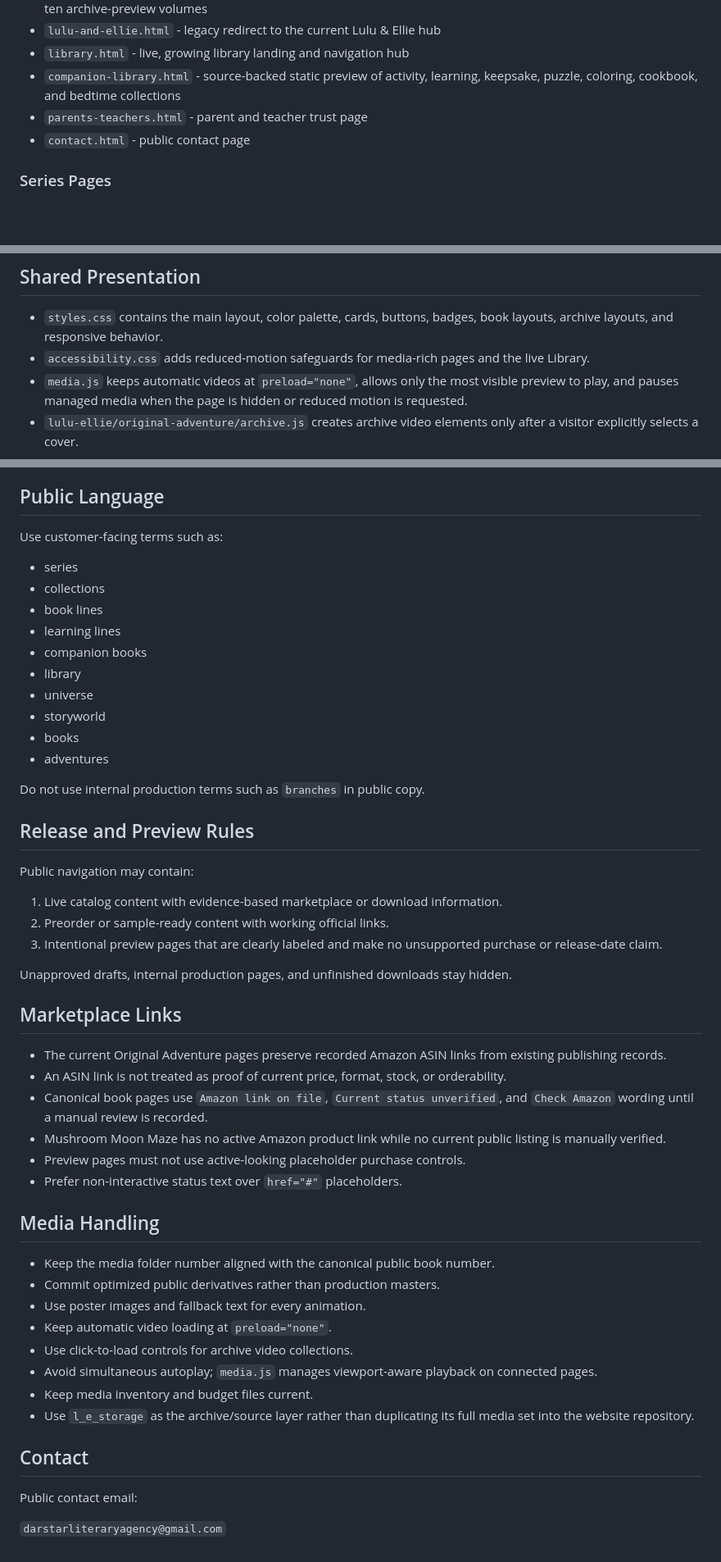
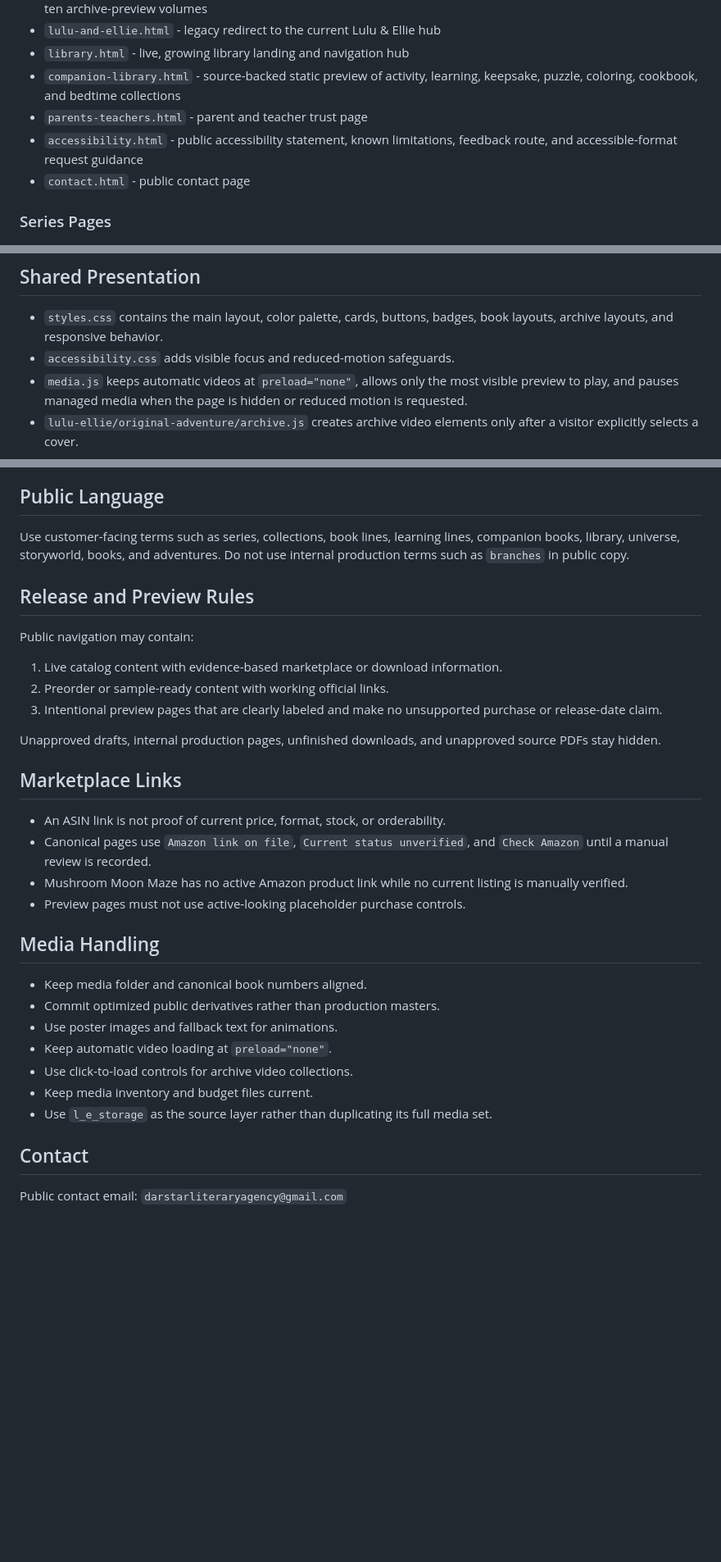
Before and after one commit to dev-in-portfolio/dark-star-literary-agency, a Markdown page: README.md, 3 parts joined by grey strips. Shown at 82% size. GitHub-like rendering; blank space fills up the shorter version.

Commit message:
docs: record public accessibility statement

```diff
--- a/README.md
+++ b/README.md
@@ -13,6 +13,7 @@ Static multi-page public website for Dark Star Literary Agency, the creative hom
 - `library.html` - live, growing library landing and navigation hub
 - `companion-library.html` - source-backed static preview of activity, learning, keepsake, puzzle, coloring, cookbook, and bedtime collections
 - `parents-teachers.html` - parent and teacher trust page
+- `accessibility.html` - public accessibility statement, known limitations, feedback route, and accessible-format request guidance
 - `contact.html` - public contact page
 
 ### Series Pages
@@ -73,7 +75,7 @@ See `docs/storage-integration.md` for the mapping and media policy.
 ## Shared Presentation
 
 - `styles.css` contains the main layout, color palette, cards, buttons, badges, book layouts, archive layouts, and responsive behavior.
-- `accessibility.css` adds reduced-motion safeguards for media-rich pages and the live Library.
+- `accessibility.css` adds visible focus and reduced-motion safeguards.
 - `media.js` keeps automatic videos at `preload="none"`, allows only the most visible preview to play, and pauses managed media when the page is hidden or reduced motion is requested.
 - `lulu-ellie/original-adventure/archive.js` creates archive video elements only after a visitor explicitly selects a cover.
 
@@ -169,20 +165,7 @@ The latest draft-PR validation pass completed successfully in both GitHub Action
 
 ## Public Language
 
-Use customer-facing terms such as:
-
-- series
-- collections
-- book lines
-- learning lines
-- companion books
-- library
-- universe
-- storyworld
-- books
-- adventures
-
-Do not use internal production terms such as `branches` in public copy.
+Use customer-facing terms such as series, collections, book lines, learning lines, companion books, library, universe, storyworld, books, and adventures. Do not use internal production terms such as `branches` in public copy.
 
 ## Release and Preview Rules
 
@@ -192,30 +175,25 @@ Public navigation may contain:
 2. Preorder or sample-ready content with working official links.
 3. Intentional preview pages that are clearly labeled and make no unsupported purchase or release-date claim.
 
-Unapproved drafts, internal production pages, and unfinished downloads stay hidden.
+Unapproved drafts, internal production pages, unfinished downloads, and unapproved source PDFs stay hidden.
 
 ## Marketplace Links
 
-- The current Original Adventure pages preserve recorded Amazon ASIN links from existing publishing records.
-- An ASIN link is not treated as proof of current price, format, stock, or orderability.
-- Canonical book pages use `Amazon link on file`, `Current status unverified`, and `Check Amazon` wording until a manual review is recorded.
-- Mushroom Moon Maze has no active Amazon product link while no current public listing is manually verified.
+- An ASIN link is not proof of current price, format, stock, or orderability.
+- Canonical pages use `Amazon link on file`, `Current status unverified`, and `Check Amazon` until a manual review is recorded.
+- Mushroom Moon Maze has no active Amazon product link while no current listing is manually verified.
 - Preview pages must not use active-looking placeholder purchase controls.
-- Prefer non-interactive status text over `href="#"` placeholders.
 
 ## Media Handling
 
-- Keep the media folder number aligned with the canonical public book number.
+- Keep media folder and canonical book numbers aligned.
 - Commit optimized public derivatives rather than production masters.
-- Use poster images and fallback text for every animation.
+- Use poster images and fallback text for animations.
 - Keep automatic video loading at `preload="none"`.
 - Use click-to-load controls for archive video collections.
-- Avoid simultaneous autoplay; `media.js` manages viewport-aware playback on connected pages.
 - Keep media inventory and budget files current.
-- Use `l_e_storage` as the archive/source layer rather than duplicating its full media set into the website repository.
+- Use `l_e_storage` as the source layer rather than duplicating its full media set.
 
 ## Contact
 
-Public contact email:
-
-`darstarliteraryagency@gmail.com`
+Public contact email: `darstarliteraryagency@gmail.com`
```
Also changed, not shown: other parts of README.md (+14 -19 lines).
